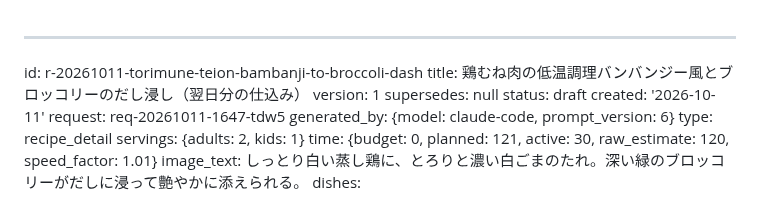
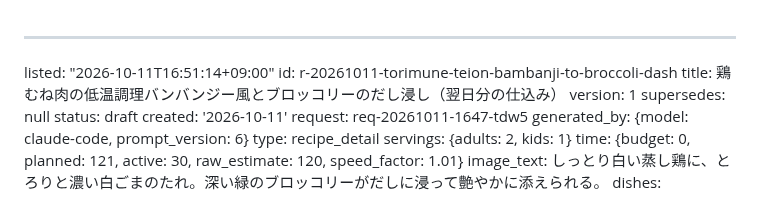
Before and after one commit to peirin1230-ship-it/recipi, a Markdown page: recipes/r-20261011-torimune-teion-bambanji-to-broccoli-dash.md, the part around the change. Drawn GitHub-style.

Commit message:
一覧に追加: 鶏むね肉の低温調理バンバンジー風とブロッコリーのだし浸し（翌日分の仕込み）

```diff
--- a/recipes/r-20261011-torimune-teion-bambanji-to-broccoli-dash.md
+++ b/recipes/r-20261011-torimune-teion-bambanji-to-broccoli-dash.md
@@ -1,4 +1,5 @@
 ---
+listed: "2026-10-11T16:51:14+09:00"
 id: r-20261011-torimune-teion-bambanji-to-broccoli-dash
 title: 鶏むね肉の低温調理バンバンジー風とブロッコリーのだし浸し（翌日分の仕込み）
 version: 1
```
